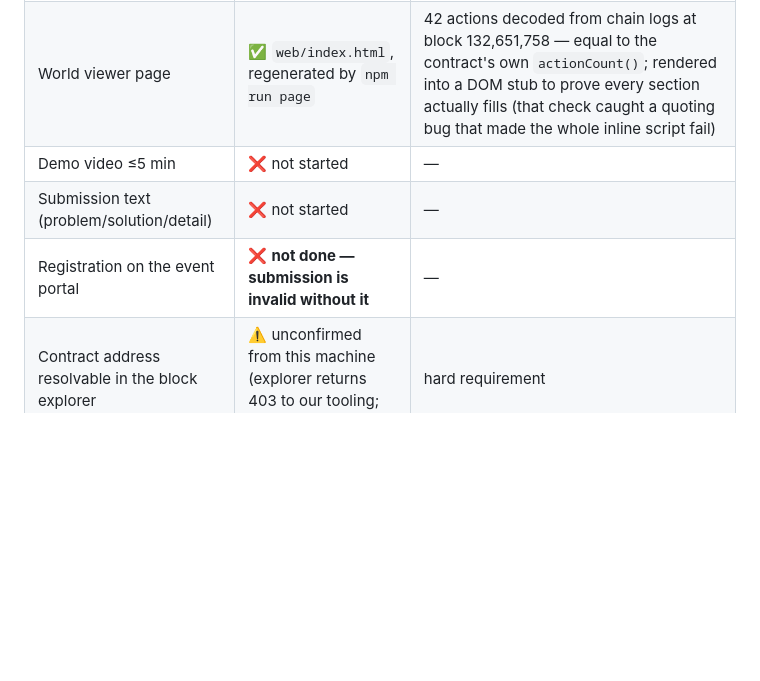
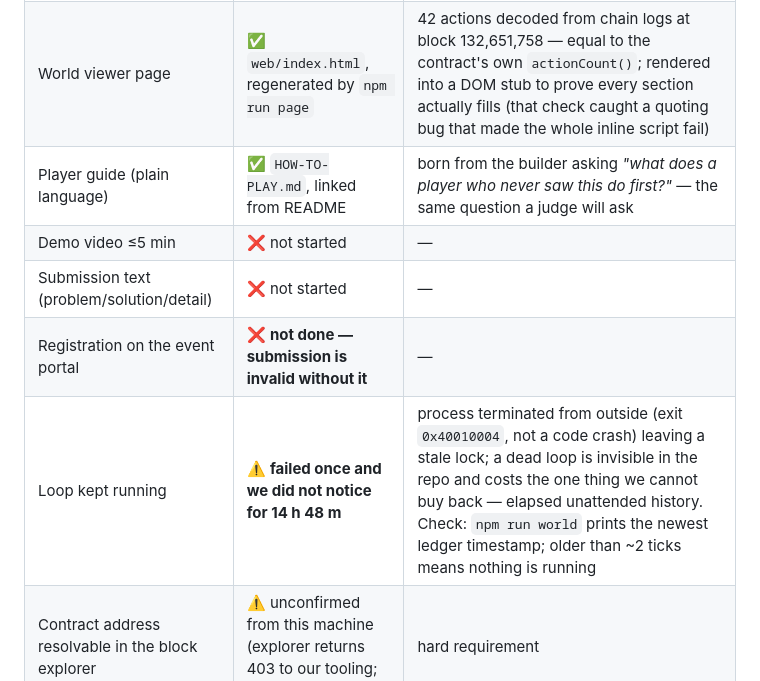
Before and after one commit to Shenhan01-sys/runeDAO, a Markdown page: vault/05-status-and-tasks.md, the part around the change. GitHub-like rendering; blank space fills up the shorter version.

```diff
--- a/vault/05-status-and-tasks.md
+++ b/vault/05-status-and-tasks.md
@@ -14,9 +14,11 @@ Finalists 14 Oct · Demo Day 31 Oct.
 | World seeded, factions funded, agents gas-red | ✅ | `script/Deploy.s.sol`, `Seed.s.sol`, `Fund.s.sol` |
 | Public repo | this repository | — |
 | World viewer page | ✅ `web/index.html`, regenerated by `npm run page` | 42 actions decoded from chain logs at block 132,651,758 — equal to the contract's own `actionCount()`; rendered into a DOM stub to prove every section actually fills (that check caught a quoting bug that made the whole inline script fail) |
+| Player guide (plain language) | ✅ `HOW-TO-PLAY.md`, linked from README | born from the builder asking *"what does a player who never saw this do first?"* — the same question a judge will ask |
 | Demo video ≤5 min | ❌ not started | — |
 | Submission text (problem/solution/detail) | ❌ not started | — |
 | Registration on the event portal | ❌ **not done — submission is invalid without it** | — |
+| Loop kept running | ⚠️ **failed once and we did not notice for 14 h 48 m** | process terminated from outside (exit `0x40010004`, not a code crash) leaving a stale lock; a dead loop is invisible in the repo and costs the one thing we cannot buy back — elapsed unattended history. Check: `npm run world` prints the newest ledger timestamp; older than ~2 ticks means nothing is running |
 | Contract address resolvable in the block explorer | ⚠️ unconfirmed from this machine (explorer returns 403 to our tooling; needs a browser) | hard requirement |
 
 ## Order, and why this order
```
Also changed, not shown: HOW-TO-PLAY.md (added, +119 -0 lines), README.md (+7 -0 lines).
